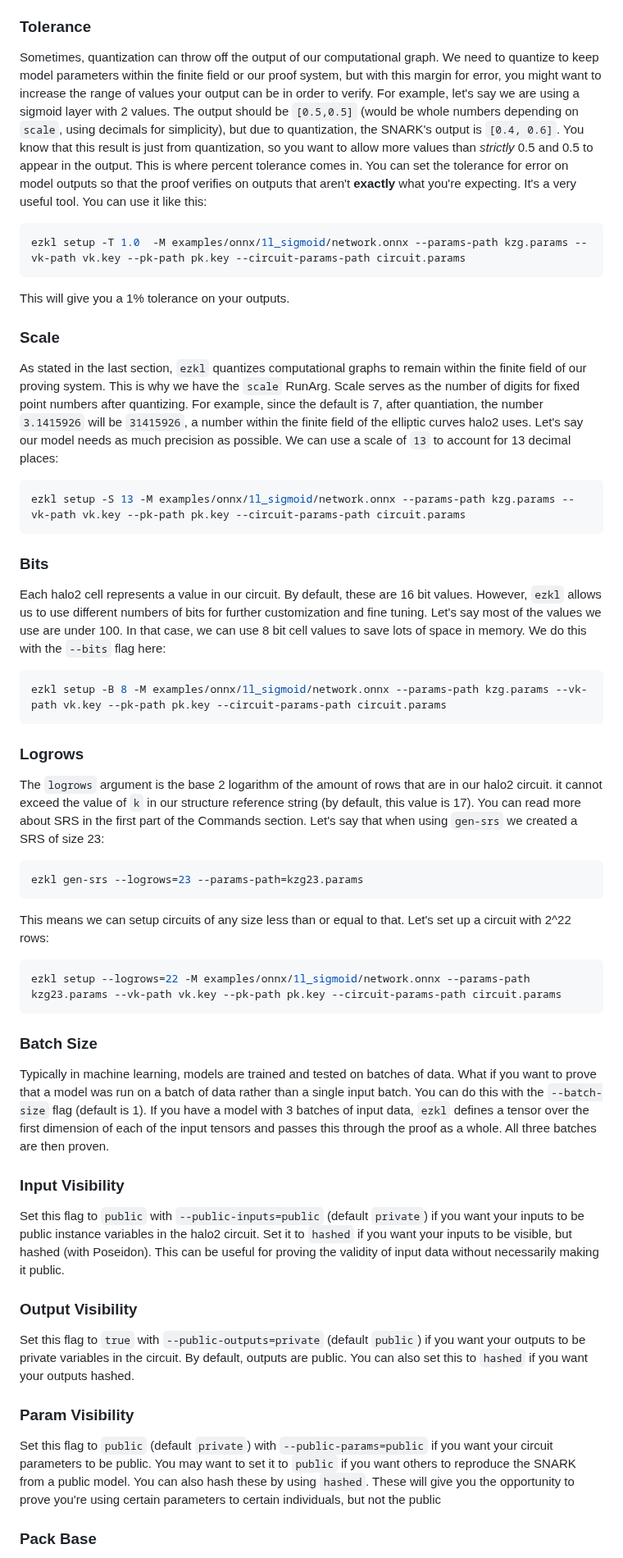
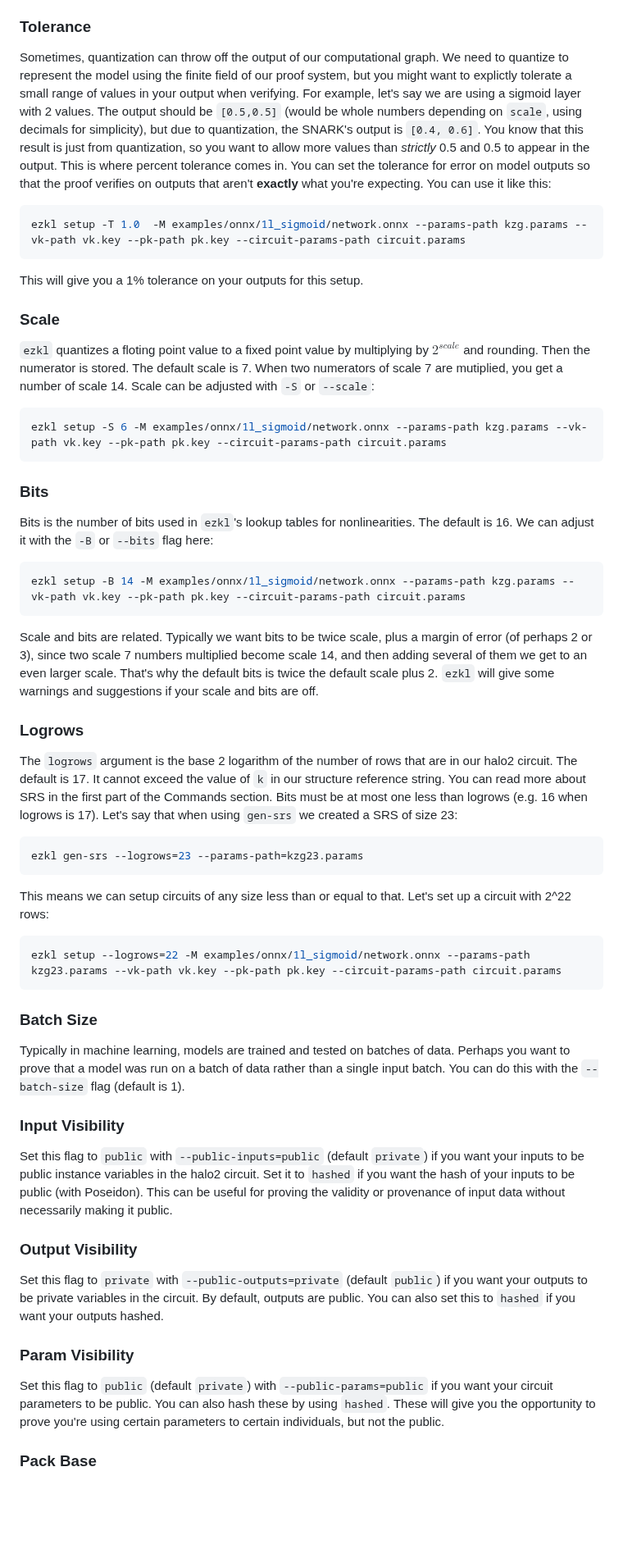
Before and after one commit to zkonduit/ezkl-docs, a Markdown page: About_EZKL/RunArgs.md, the part around one of its changes. Shown at 82% size. GitHub-like rendering; blank space fills up the shorter version.

Commit message:
fix runargs

````diff
--- a/About_EZKL/RunArgs.md
+++ b/About_EZKL/RunArgs.md
@@ -21,33 +21,35 @@ Let's go over each in detail with examples. Again, we'll be using the `1l_sigmoi
 
 ### Tolerance
 
-Sometimes, quantization can throw off the output of our computational graph. We need to quantize to keep model parameters within the finite field or our proof system, but with this margin for error, you might want to increase the range of values your output can be in order to verify. For example, let's say we are using a sigmoid layer with 2 values. The output should be `[0.5,0.5]` (would be whole numbers depending on `scale`, using decimals for simplicity), but due to quantization, the SNARK's output is `[0.4, 0.6]`. You know that this result is just from quantization, so you want to allow more values than *strictly* 0.5 and 0.5 to appear in the output. This is where percent tolerance comes in. You can set the tolerance for error on model outputs so that the proof verifies on outputs that aren't **exactly** what you're expecting. It's a very useful tool. You can use it like this:
+Sometimes, quantization can throw off the output of our computational graph. We need to quantize to represent the model using the finite field of our proof system, but you might want to explictly tolerate a small range of values in your output when verifying. For example, let's say we are using a sigmoid layer with 2 values. The output should be `[0.5,0.5]` (would be whole numbers depending on `scale`, using decimals for simplicity), but due to quantization, the SNARK's output is `[0.4, 0.6]`. You know that this result is just from quantization, so you want to allow more values than *strictly* 0.5 and 0.5 to appear in the output. This is where percent tolerance comes in. You can set the tolerance for error on model outputs so that the proof verifies on outputs that aren't **exactly** what you're expecting. You can use it like this:
 
 ```bash
 ezkl setup -T 1.0  -M examples/onnx/1l_sigmoid/network.onnx --params-path kzg.params --vk-path vk.key --pk-path pk.key --circuit-params-path circuit.params
 ```
 
-This will give you a 1% tolerance on your outputs.
+This will give you a 1% tolerance on your outputs for this setup.
 
 ### Scale
 
-As stated in the last section, `ezkl` quantizes computational graphs to remain within the finite field of our proving system. This is why we have the `scale` RunArg. Scale serves as the number of digits for fixed point numbers after quantizing. For example, since the default is 7, after quantiation, the number `3.1415926` will be `31415926`, a number within the finite field of the elliptic curves halo2 uses. Let's say our model needs as much precision as possible. We can use a scale of  `13` to account for 13 decimal places:
+`ezkl` quantizes a floting point value to a fixed point value by multiplying by $2^{scale}$ and rounding. Then the numerator is stored. The default scale is 7. When two numerators of scale 7 are mutiplied, you get a number of scale 14. Scale can be adjusted with `-S` or `--scale`:
 
 ```bash
-ezkl setup -S 13 -M examples/onnx/1l_sigmoid/network.onnx --params-path kzg.params --vk-path vk.key --pk-path pk.key --circuit-params-path circuit.params
+ezkl setup -S 6 -M examples/onnx/1l_sigmoid/network.onnx --params-path kzg.params --vk-path vk.key --pk-path pk.key --circuit-params-path circuit.params
 ```
 
 ### Bits
 
-Each halo2 cell represents a value in our circuit. By default, these are 16 bit values. However, `ezkl` allows us to use different numbers of bits for further customization and fine tuning. Let's say most of the values we use are under 100. In that case, we can use 8 bit cell values to save lots of space in memory. We do this with the `--bits` flag here:
+Bits is the number of bits used in `ezkl`'s lookup tables for nonlinearities. The default is 16. We can adjust it with the `-B` or `--bits` flag here:
 
 ```bash
-ezkl setup -B 8 -M examples/onnx/1l_sigmoid/network.onnx --params-path kzg.params --vk-path vk.key --pk-path pk.key --circuit-params-path circuit.params
+ezkl setup -B 14 -M examples/onnx/1l_sigmoid/network.onnx --params-path kzg.params --vk-path vk.key --pk-path pk.key --circuit-params-path circuit.params
 ```
+
+Scale and bits are related. Typically we want bits to be twice scale, plus a margin of error (of perhaps 2 or 3), since two scale 7 numbers multiplied become scale 14, and then adding several of them we get to an even larger scale. That's why the default bits is twice the default scale plus 2. `ezkl` will give some warnings and suggestions if your scale and bits are off.
 
 ### Logrows
 
-The `logrows` argument is the base 2 logarithm of the amount of rows that are in our halo2 circuit. it cannot exceed the value of `k` in our structure reference string (by default, this value is 17). You can read more about SRS in the first part of the Commands section. Let's say that when using `gen-srs` we created a SRS of size 23:
+The `logrows` argument is the base 2 logarithm of the number of rows that are in our halo2 circuit. The default is 17. It cannot exceed the value of `k` in our structure reference string. You can read more about SRS in the first part of the Commands section. Bits must be at most one less than logrows (e.g. 16 when logrows is 17). Let's say that when using `gen-srs` we created a SRS of size 23:
 
 ```bash
 ezkl gen-srs --logrows=23 --params-path=kzg23.params
@@ -61,19 +63,19 @@ ezkl setup --logrows=22 -M examples/onnx/1l_sigmoid/network.onnx --params-path k
 
 ### Batch Size
 
-Typically in machine learning, models are trained and tested on batches of data. What if you want to prove that a model was run on a batch of data rather than a single input batch. You can do this with the `--batch-size` flag (default is 1). If you have a model with 3 batches of input data, `ezkl` defines a tensor over the first dimension of each of the input tensors and passes this through the proof as a whole. All three batches are then proven.
+Typically in machine learning, models are trained and tested on batches of data. Perhaps you want to prove that a model was run on a batch of data rather than a single input batch. You can do this with the `--batch-size` flag (default is 1).
 
 ### Input Visibility
 
-Set this flag to `public` with `--public-inputs=public` (default `private`) if you want your inputs to be public instance variables in the halo2 circuit. Set it to `hashed` if you want your inputs to be visible, but hashed (with Poseidon). This can be useful for proving the validity of input data without necessarily making it public.
+Set this flag to `public` with `--public-inputs=public` (default `private`) if you want your inputs to be public instance variables in the halo2 circuit. Set it to `hashed` if you want the hash of your inputs to be public (with Poseidon). This can be useful for proving the validity or provenance of input data without necessarily making it public.
 
 ### Output Visibility
 
-Set this flag to `true` with `--public-outputs=private` (default `public`) if you want your outputs to be private variables in the circuit. By default, outputs are public. You can also set this to `hashed` if you want your outputs hashed.
+Set this flag to `private` with `--public-outputs=private` (default `public`) if you want your outputs to be private variables in the circuit. By default, outputs are public. You can also set this to `hashed` if you want your outputs hashed.
 
 ### Param Visibility
 
-Set this flag to `public` (default `private`) with `--public-params=public` if you want your circuit parameters to be public. You may want to set it to `public` if you want others to reproduce the SNARK from a public model. You can also hash these by using `hashed`. These will give you the opportunity to prove you're using certain parameters to certain individuals, but not the public
+Set this flag to `public` (default `private`) with `--public-params=public` if you want your circuit parameters to be public. You can also hash these by using `hashed`. These will give you the opportunity to prove you're using certain parameters to certain individuals, but not the public.
 
 ### Pack Base
 
````
Also changed, not shown: other parts of About_EZKL/RunArgs.md (+3 -3 lines), About_EZKL/Commands.md (+1 -1 lines).
